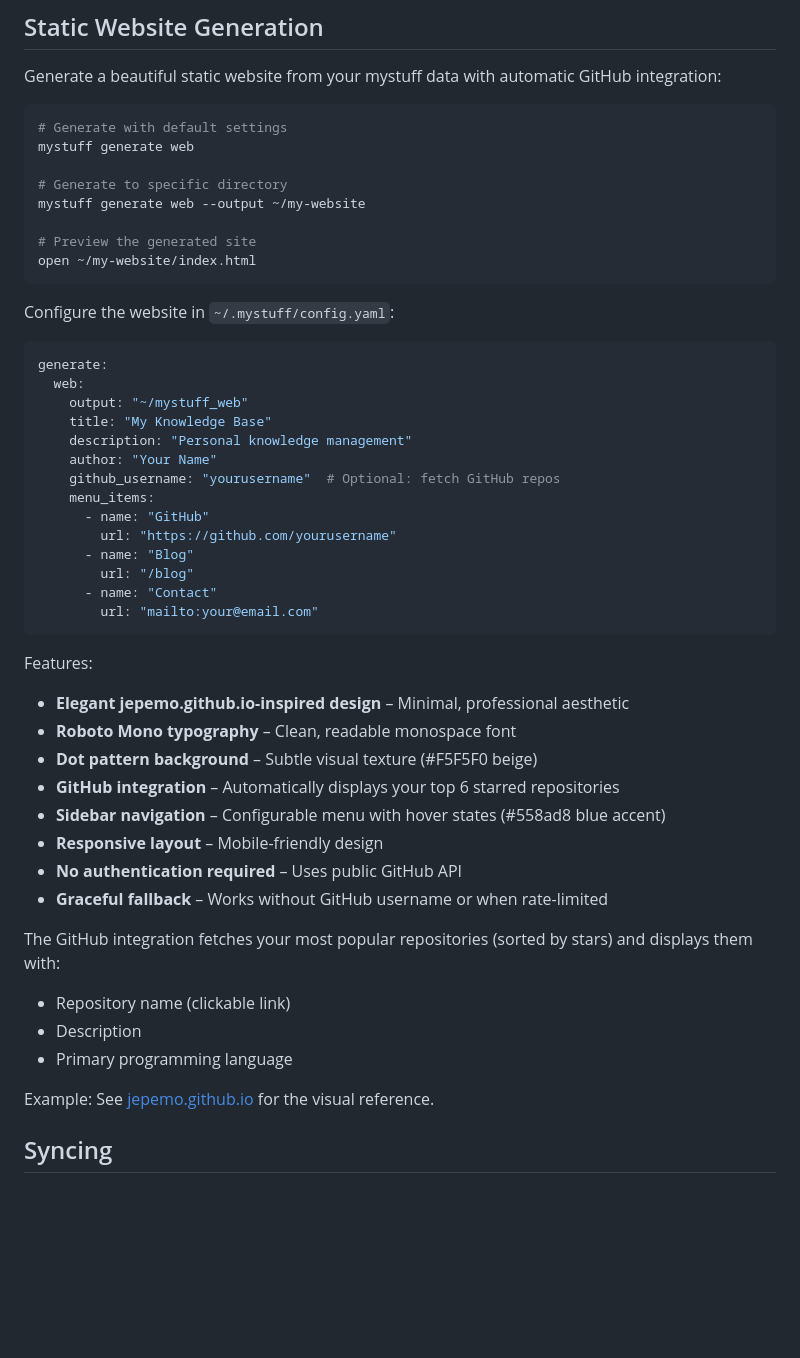
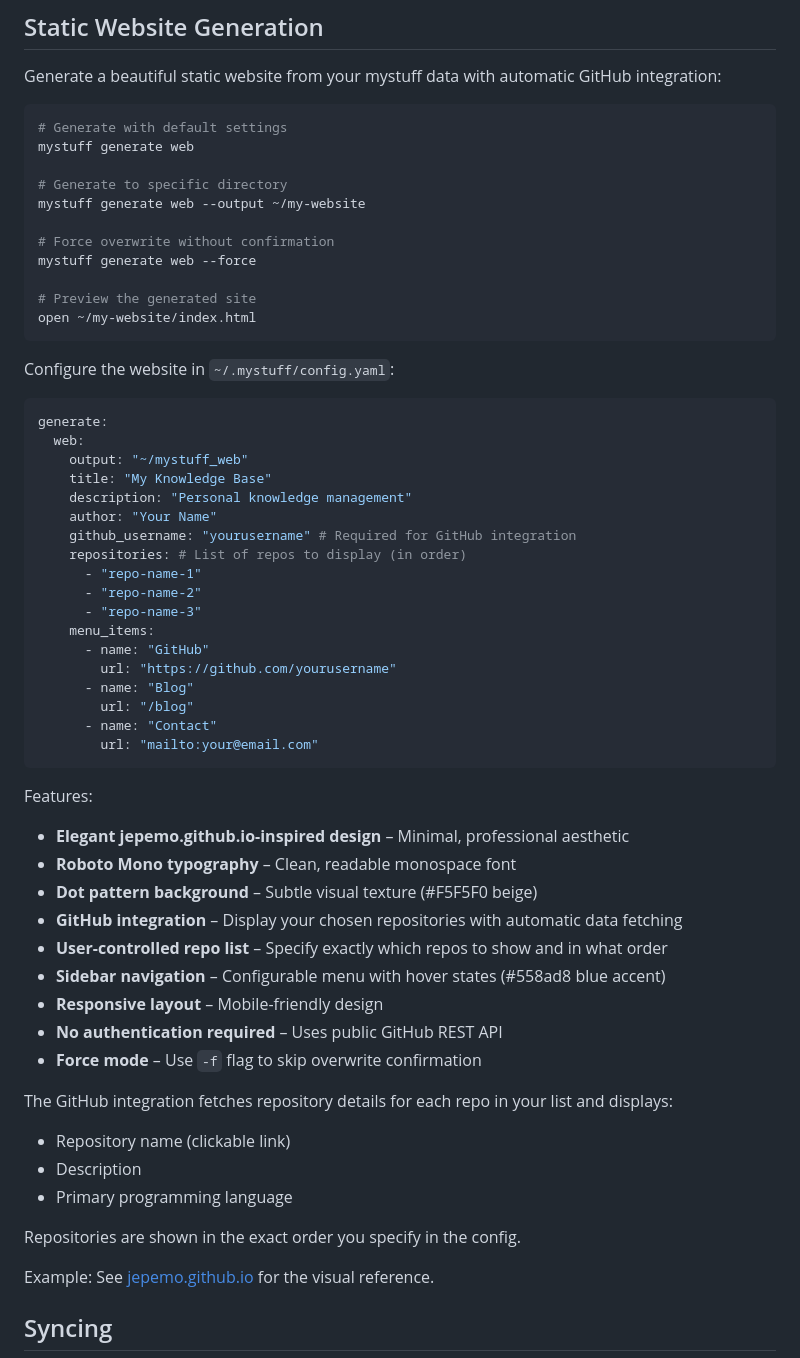
Before and after one commit to jepemo/mystuff-cli, a Markdown page: README.md, the part around the change. GitHub-like rendering; blank space fills up the shorter version.

Commit message:
docs(readme): Update generate section with new repository config format
- Added --force flag example to command usage
- Updated config example to show repositories list format
- Changed "Optional" to "Required" for github_username when using repos
- Updated features list to reflect user-controlled repository display
- Clarified that repos are fetched by name and shown in config order
- Removed reference to "top 6 starred" repos (no longer automatic)

The new config-based approach gives users full control over which
repositories to display and in what order.

````diff
--- a/README.md
+++ b/README.md
@@ -115,6 +115,9 @@ mystuff generate web
 # Generate to specific directory
 mystuff generate web --output ~/my-website
 
+# Force overwrite without confirmation
+mystuff generate web --force
+
 # Preview the generated site
 open ~/my-website/index.html
 ```
@@ -128,7 +131,11 @@ generate:
     title: "My Knowledge Base"
     description: "Personal knowledge management"
     author: "Your Name"
-    github_username: "yourusername"  # Optional: fetch GitHub repos
+    github_username: "yourusername" # Required for GitHub integration
+    repositories: # List of repos to display (in order)
+      - "repo-name-1"
+      - "repo-name-2"
+      - "repo-name-3"
     menu_items:
       - name: "GitHub"
         url: "https://github.com/yourusername"
@@ -139,19 +146,24 @@ generate:
 ```
 
 Features:
+
 - **Elegant jepemo.github.io-inspired design** – Minimal, professional aesthetic
 - **Roboto Mono typography** – Clean, readable monospace font
 - **Dot pattern background** – Subtle visual texture (#F5F5F0 beige)
-- **GitHub integration** – Automatically displays your top 6 starred repositories
+- **GitHub integration** – Display your chosen repositories with automatic data fetching
+- **User-controlled repo list** – Specify exactly which repos to show and in what order
 - **Sidebar navigation** – Configurable menu with hover states (#558ad8 blue accent)
 - **Responsive layout** – Mobile-friendly design
-- **No authentication required** – Uses public GitHub API
-- **Graceful fallback** – Works without GitHub username or when rate-limited
+- **No authentication required** – Uses public GitHub REST API
+- **Force mode** – Use `-f` flag to skip overwrite confirmation
 
-The GitHub integration fetches your most popular repositories (sorted by stars) and displays them with:
+The GitHub integration fetches repository details for each repo in your list and displays:
+
 - Repository name (clickable link)
 - Description
 - Primary programming language
+
+Repositories are shown in the exact order you specify in the config.
 
 Example: See [jepemo.github.io](https://jepemo.github.io/) for the visual reference.
 
````
